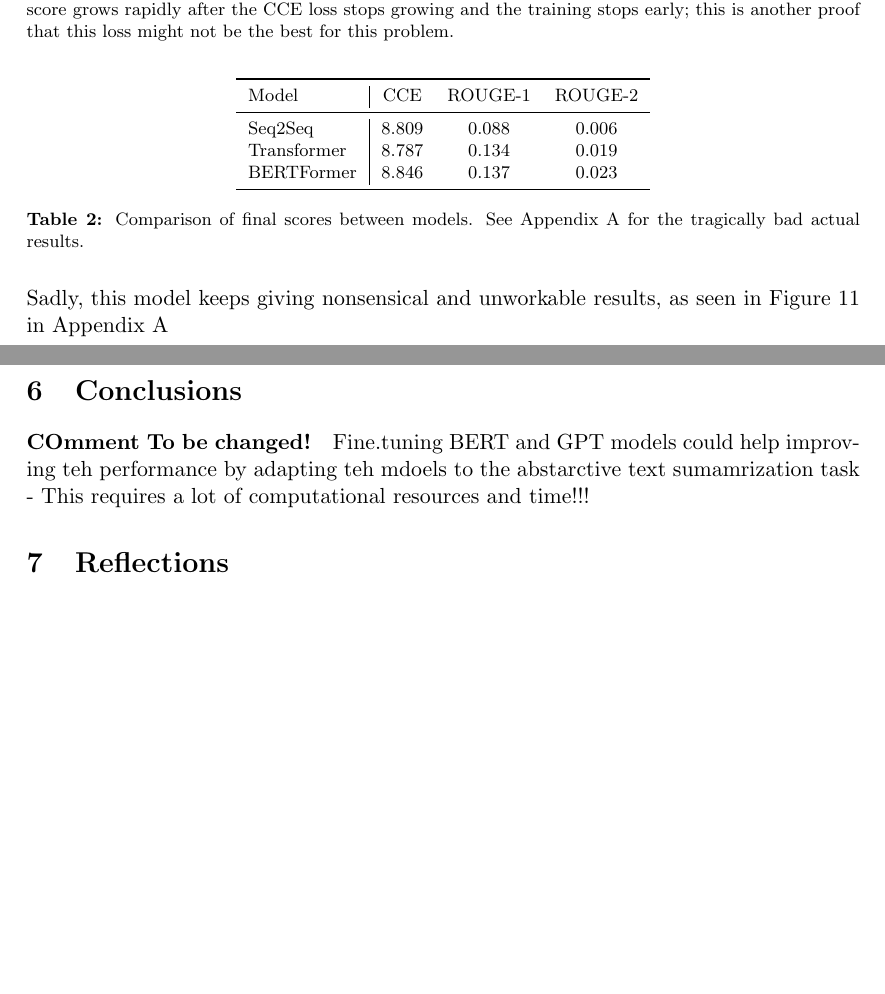
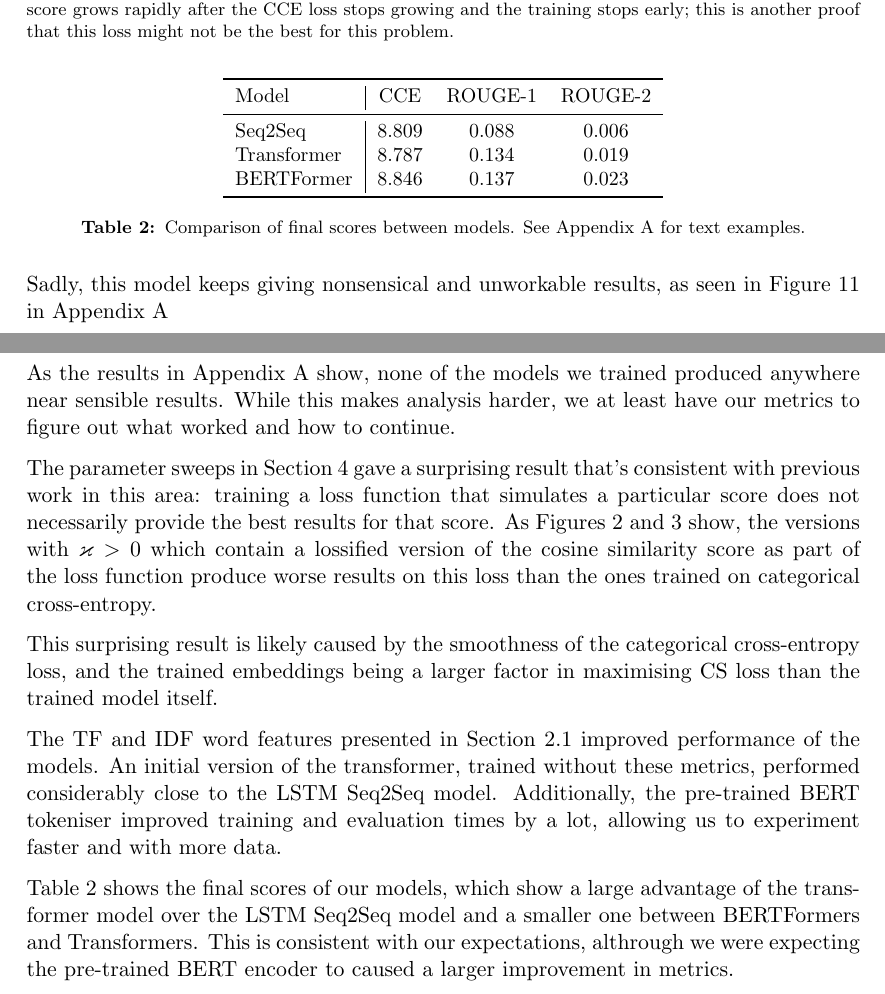
Before and after one commit to mfixman/ai-sequential, a LaTeX document (Report/sequential_report.tex, which reads Report/conclusions.tex, Report/results.tex): two parts of pages 13 and 14 of 18 before the commit and two parts of pages 13 and 14 of 19 after it, joined at a grey line, cut so that both start at the same text, the shorter picture padded with empty space. Compiled offline with pdfLaTeX.

Commit message:
Conclusions.

```diff
--- a/Report/conclusions.tex
+++ b/Report/conclusions.tex
@@ -1,2 +1,16 @@
 \section{Conclusions}
-\paragraph{COmment To be changed!}Fine.tuning BERT and GPT models could help improving teh performance by adapting teh mdoels to the abstarctive text sumamrization task - This requires a lot of computational resources and time!!!
+
+As the results in \appendixA{} show, none of the models we trained produced anywhere near sensible results.
+While this makes analysis harder, we at least have our metrics to figure out what worked and how to continue.
+
+The parameter sweeps in \cref{param_sweep_section} gave a surprising result that's consistent with previous work in this area: training a loss function that simulates a particular score does not necessarily provide the best results for that score.
+As \cref{sweep_results,bertformer_sweep_results} show, the versions with $\varkappa > 0$ which contain a lossified version of the cosine similarity score as part of the loss function produce worse results on this loss than the ones trained on categorical cross-entropy.
+
+This surprising result is likely caused by the smoothness of the categorical cross-entropy loss, and the trained embeddings being a larger factor in maximising CS loss than the trained model itself.
+
+The TF and IDF word features presented in \cref{data_preprocessing} improved performance of the models.
+An initial version of the transformer, trained without these metrics, performed considerably close to the LSTM Seq2Seq model.
+Additionally, the pre-trained BERT tokeniser improved training and evaluation times by a lot, allowing us to experiment faster and with more data.
+
+\Cref{comparison_table} shows the final scores of our models, which show a large advantage of the transformer model over the LSTM Seq2Seq model and a smaller one between BERTFormers and Transformers.
+This is consistent with our expectations, althrough we were expecting the pre-trained BERT encoder to caused a larger improvement in metrics.
--- a/Report/results.tex
+++ b/Report/results.tex
@@ -44,7 +44,7 @@ Despite this, it has significantly better ROUGE scores than the previous two cla
 
 \begin{table}[h]
 	\centering
-	\footnotesize
+	\small
 	\begin{tabular}{l | c c c}
 		\toprule
 			Model & CCE & ROUGE-1 & ROUGE-2 \\
@@ -54,7 +54,7 @@ Despite this, it has significantly better ROUGE scores than the previous two cla
 			BERTFormer & 8.846 & 0.137 & 0.023 \\
 		\bottomrule
 	\end{tabular}
-	\caption{Comparison of final scores between models. See \appendixA{} for the tragically bad actual results.}
+	\caption{Comparison of final scores between models. See \appendixA{} for text examples.}
 	\label{comparison_table}
 \end{table}
 
```
Also changed, not shown: Report/methodology.tex (+1 -0 lines), Report/sequential_report.tex (+1 -0 lines), Report/sweep.tex (+1 -0 lines).
